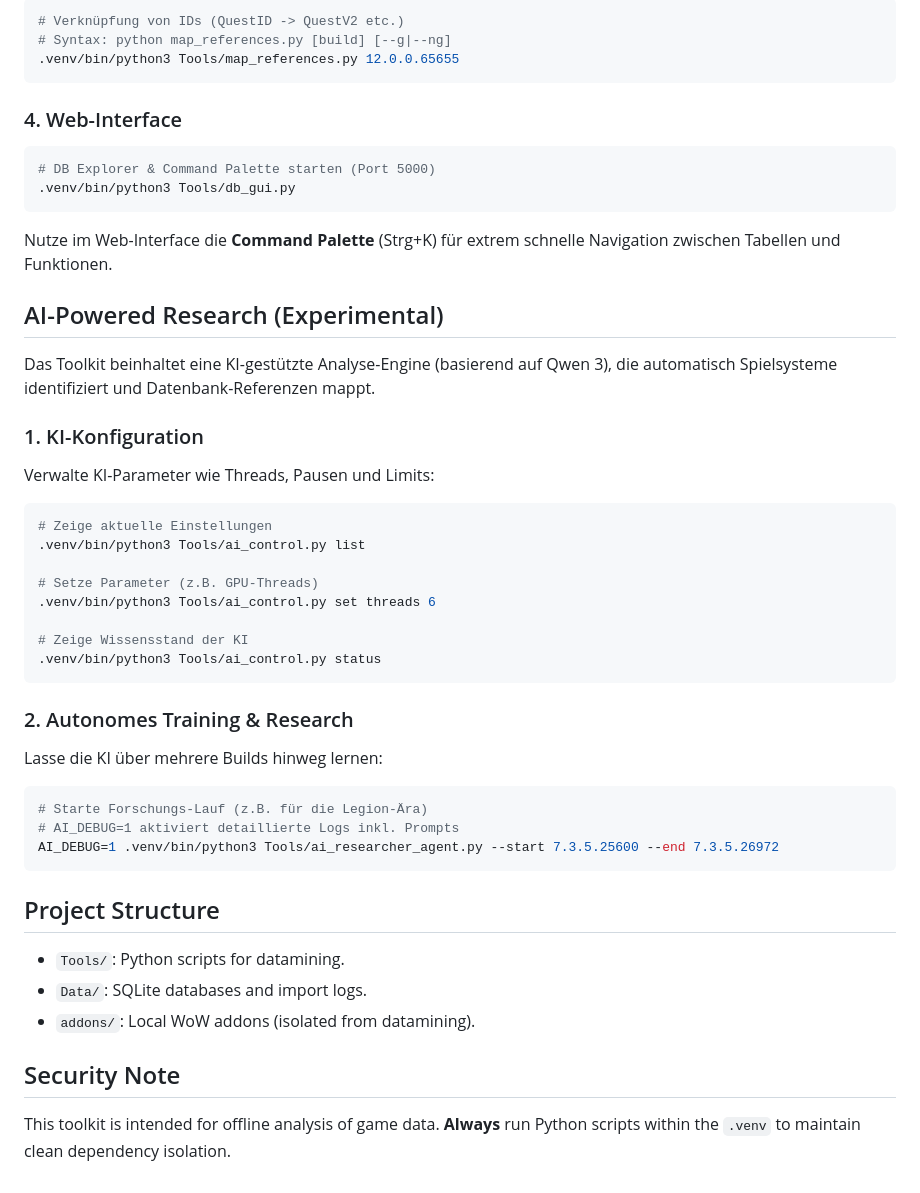
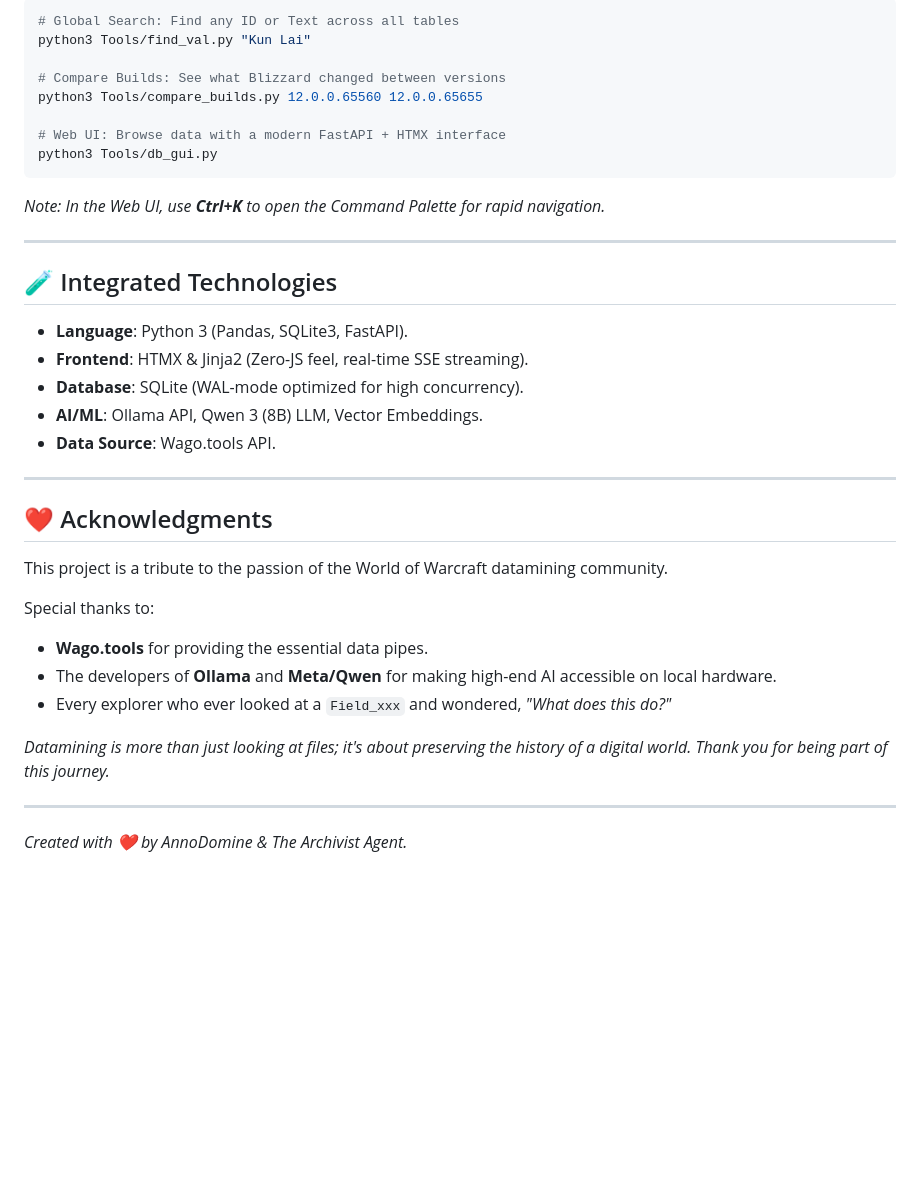
Before and after one commit to AnnoDomine/Uuna, a Markdown page: README.md, the part around one of its changes. GitHub-like rendering; blank space fills up the shorter version.

````diff
--- a/README.md
+++ b/README.md
@@ -52,45 +84,37 @@ Das Toolkit ist für die effiziente Steuerung über das Terminal optimiert. Alle
 ```bash
-# Verknüpfung von IDs (QuestID -> QuestV2 etc.)
-# Syntax: python map_references.py [build] [--g|--ng]
-.venv/bin/python3 Tools/map_references.py 12.0.0.65655
+# Global Search: Find any ID or Text across all tables
+python3 Tools/find_val.py "Kun Lai"
+
+# Compare Builds: See what Blizzard changed between versions
+python3 Tools/compare_builds.py 12.0.0.65560 12.0.0.65655
+
+# Web UI: Browse data with a modern FastAPI + HTMX interface
+python3 Tools/db_gui.py
 ```
+*Note: In the Web UI, use **Ctrl+K** to open the Command Palette for rapid navigation.*
 
-### 4. Web-Interface
-```bash
-# DB Explorer & Command Palette starten (Port 5000)
-.venv/bin/python3 Tools/db_gui.py
-```
-Nutze im Web-Interface die **Command Palette** (Strg+K) für extrem schnelle Navigation zwischen Tabellen und Funktionen.
+---
 
-## AI-Powered Research (Experimental)
+## 🧪 Integrated Technologies
 
-Das Toolkit beinhaltet eine KI-gestützte Analyse-Engine (basierend auf Qwen 3), die automatisch Spielsysteme identifiziert und Datenbank-Referenzen mappt.
+*   **Language**: Python 3 (Pandas, SQLite3, FastAPI).
+*   **Frontend**: HTMX & Jinja2 (Zero-JS feel, real-time SSE streaming).
+*   **Database**: SQLite (WAL-mode optimized for high concurrency).
+*   **AI/ML**: Ollama API, Qwen 3 (8B) LLM, Vector Embeddings.
+*   **Data Source**: Wago.tools API.
 
-### 1. KI-Konfiguration
-Verwalte KI-Parameter wie Threads, Pausen und Limits:
-```bash
-# Zeige aktuelle Einstellungen
-.venv/bin/python3 Tools/ai_control.py list
+---
 
-# Setze Parameter (z.B. GPU-Threads)
-.venv/bin/python3 Tools/ai_control.py set threads 6
+## ❤️ Acknowledgments
 
-# Zeige Wissensstand der KI
-.venv/bin/python3 Tools/ai_control.py status
-```
+This project is a tribute to the passion of the World of Warcraft datamining community.
 
-### 2. Autonomes Training & Research
-Lasse die KI über mehrere Builds hinweg lernen:
-```bash
-# Starte Forschungs-Lauf (z.B. für die Legion-Ära)
-# AI_DEBUG=1 aktiviert detaillierte Logs inkl. Prompts
-AI_DEBUG=1 .venv/bin/python3 Tools/ai_researcher_agent.py --start 7.3.5.25600 --end 7.3.5.26972
-```
+Special thanks to:
+*   **Wago.tools** for providing the essential data pipes.
+*   The developers of **Ollama** and **Meta/Qwen** for making high-end AI accessible on local hardware.
+*   Every explorer who ever looked at a `Field_xxx` and wondered, *"What does this do?"*
 
-## Project Structure
-- `Tools/`: Python scripts for datamining.
-- `Data/`: SQLite databases and import logs.
-- `addons/`: Local WoW addons (isolated from datamining).
+*Datamining is more than just looking at files; it's about preserving the history of a digital world. Thank you for being part of this journey.*
 
-## Security Note
-This toolkit is intended for offline analysis of game data. **Always** run Python scripts within the `.venv` to maintain clean dependency isolation.
+---
+*Created with ❤️ by AnnoDomine & The Archivist Agent.*
````
Also changed, not shown: other parts of README.md (+67 -35 lines).
